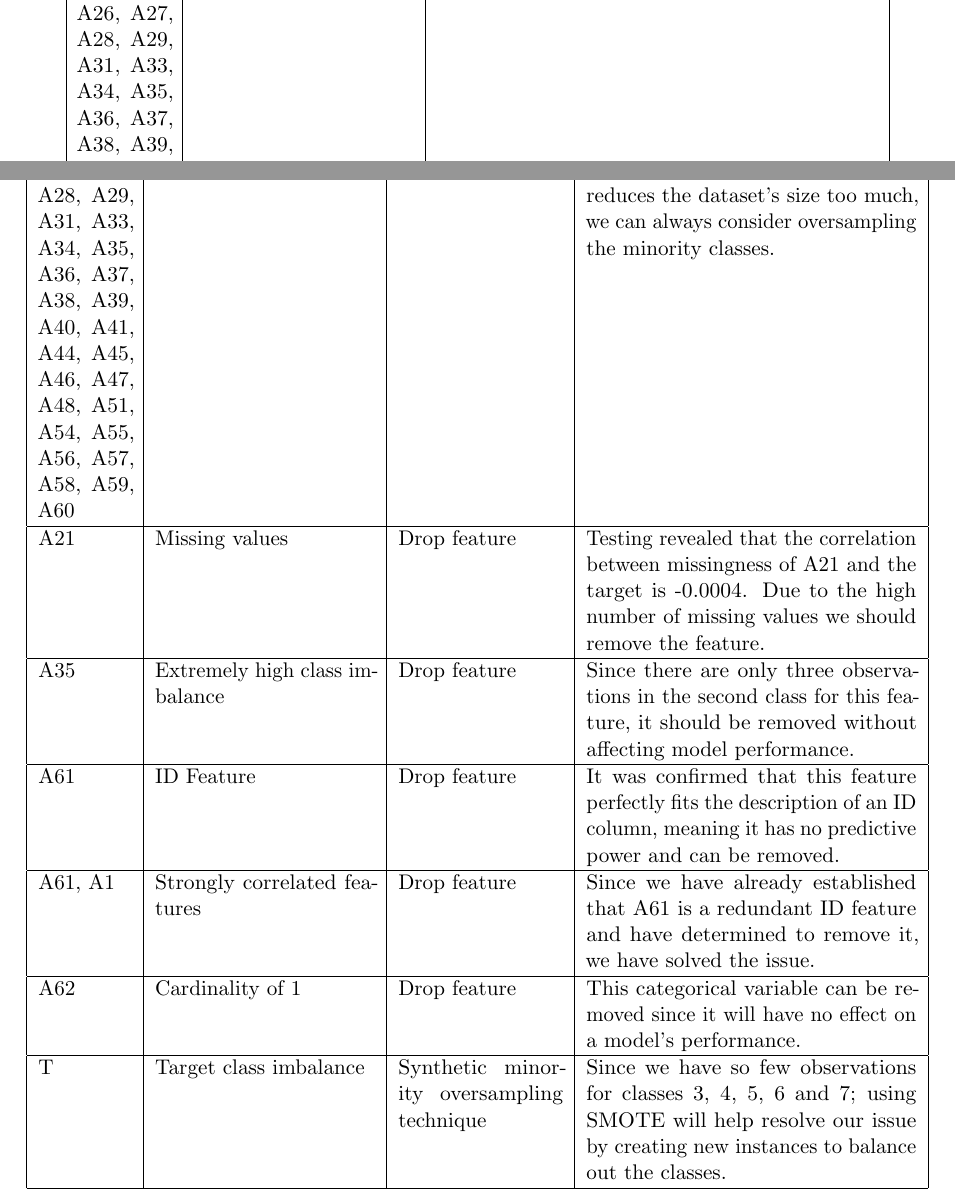
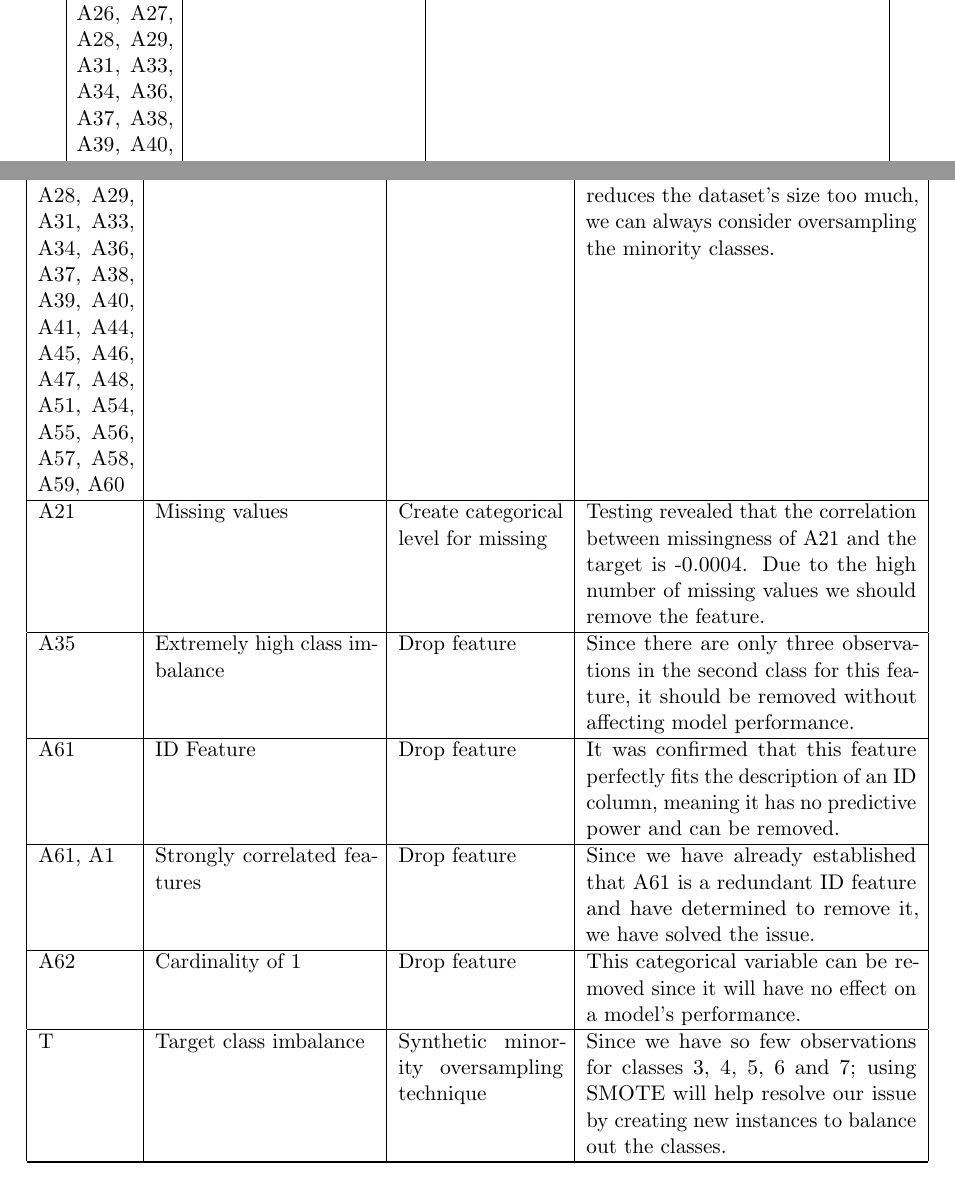
Before and after one commit to Voltzz9/ml441_assignments, a LaTeX problem sheet (assign1/report/26296918RW441assignment1.tex): two parts of pages 4 and 8 of 9, joined at a grey line, cut so that both start at the same text. Compiled offline with pdfLaTeX.

Commit message:
Minor read thru tweaks

```diff
--- a/assign1/report/26296918RW441assignment1.tex
+++ b/assign1/report/26296918RW441assignment1.tex
@@ -193,7 +193,7 @@
 	\hline
 	A17 & Cardinality of 1 & This categorical variable is redundant since all the observations have the same value. This is observed in the cardinality column of Table~\ref{tab:categorical_quality}. \\
 	\hline
-	A20, A21, A22, A23, A24, A25, A26, A27, A28, A29, A31, A33, A34, A35, A36, A37, A38, A39, A40, A41, A44, A45, A46, A47, A48, A51, A54, A55, A56, A57, A58, A59, A60 & Severe class imbalance, $95\%\le$\textit{Mode\%} $< 100\%$ & Table~\ref{tab:categorical_quality} indicates that these features have a severe class imbalance since their modal class consists of between 95\% and 100\% of the dataset. \\
+	A20, A21, A22, A23, A24, A25, A26, A27, A28, A29, A31, A33, A34, A36, A37, A38, A39, A40, A41, A44, A45, A46, A47, A48, A51, A54, A55, A56, A57, A58, A59, A60 & Severe class imbalance, $95\%\le$\textit{Mode\%} $< 100\%$ & Table~\ref{tab:categorical_quality} indicates that these features have a severe class imbalance since their modal class consists of between 95\% and 100\% of the dataset. \\
 	\hline
 	A21 & Missing values & Many records, specifically 70.16\%, have missing values for A21 as observed in Table~\ref{tab:categorical_quality}. \\
 	\hline
@@ -325,8 +325,8 @@
 	A14, A18, A30, A32, A42, A43, A50, A52, A53 & Class imbalance, $90\%<$\textit{Mode\%} $< 95\%$ & Under-sample majority classes & Due to the large number of observations in this dataset, we can safely under-sample the majority class to reduce the class imbalances. If this reduces the dataset's size too much, we can always consider oversampling the minority classes. \\ \hline
 	A16 & Cardinality of 1 & Drop feature & This categorical variable can be removed since it will have no effect on a model's performance. \\ \hline
 	A17 & Cardinality of 1 & Drop feature & This categorical variable can be removed since it will have no effect on a model's performance. \\ \hline
-	A20, A21, A22, A23, A24, A25, A26, A27, A28, A29, A31, A33, A34, A35, A36, A37, A38, A39, A40, A41, A44, A45, A46, A47, A48, A51, A54, A55, A56, A57, A58, A59, A60 & Severe class imbalance, $95\%\le$\textit{Mode\%} $< 100\%$ & Under-sample majority classes & Due to the large number of observations in this dataset, we can safely under-sample the majority class to reduce the class imbalances. If this reduces the dataset's size too much, we can always consider oversampling the minority classes. \\ \hline
-	A21 & Missing values & Drop feature & Testing revealed that the correlation between missingness of A21 and the target is -0.0004. Due to the high number of missing values we should remove the feature. \\ \hline
+	A20, A21, A22, A23, A24, A25, A26, A27, A28, A29, A31, A33, A34, A36, A37, A38, A39, A40, A41, A44, A45, A46, A47, A48, A51, A54, A55, A56, A57, A58, A59, A60 & Severe class imbalance, $95\%\le$\textit{Mode\%} $< 100\%$ & Under-sample majority classes & Due to the large number of observations in this dataset, we can safely under-sample the majority class to reduce the class imbalances. If this reduces the dataset's size too much, we can always consider oversampling the minority classes. \\ \hline
+	A21 & Missing values & Create categorical level for missing & Testing revealed that the correlation between missingness of A21 and the target is -0.0004. Due to the high number of missing values we should remove the feature. \\ \hline
 	A35 & Extremely high class imbalance & Drop feature & Since there are only three observations in the second class for this feature, it should be removed without affecting model performance. \\ \hline
 	A61 & ID Feature & Drop feature & It was confirmed that this feature perfectly fits the description of an ID column, meaning it has no predictive power and can be removed. \\ \hline
 	A61, A1 & Strongly correlated features & Drop feature & Since we have already established that A61 is a redundant ID feature and have determined to remove it, we have solved the issue. \\ \hline
```
Also changed, not shown: assign1/report/26296918RW441assignment1.tex (4 more changed lines).
